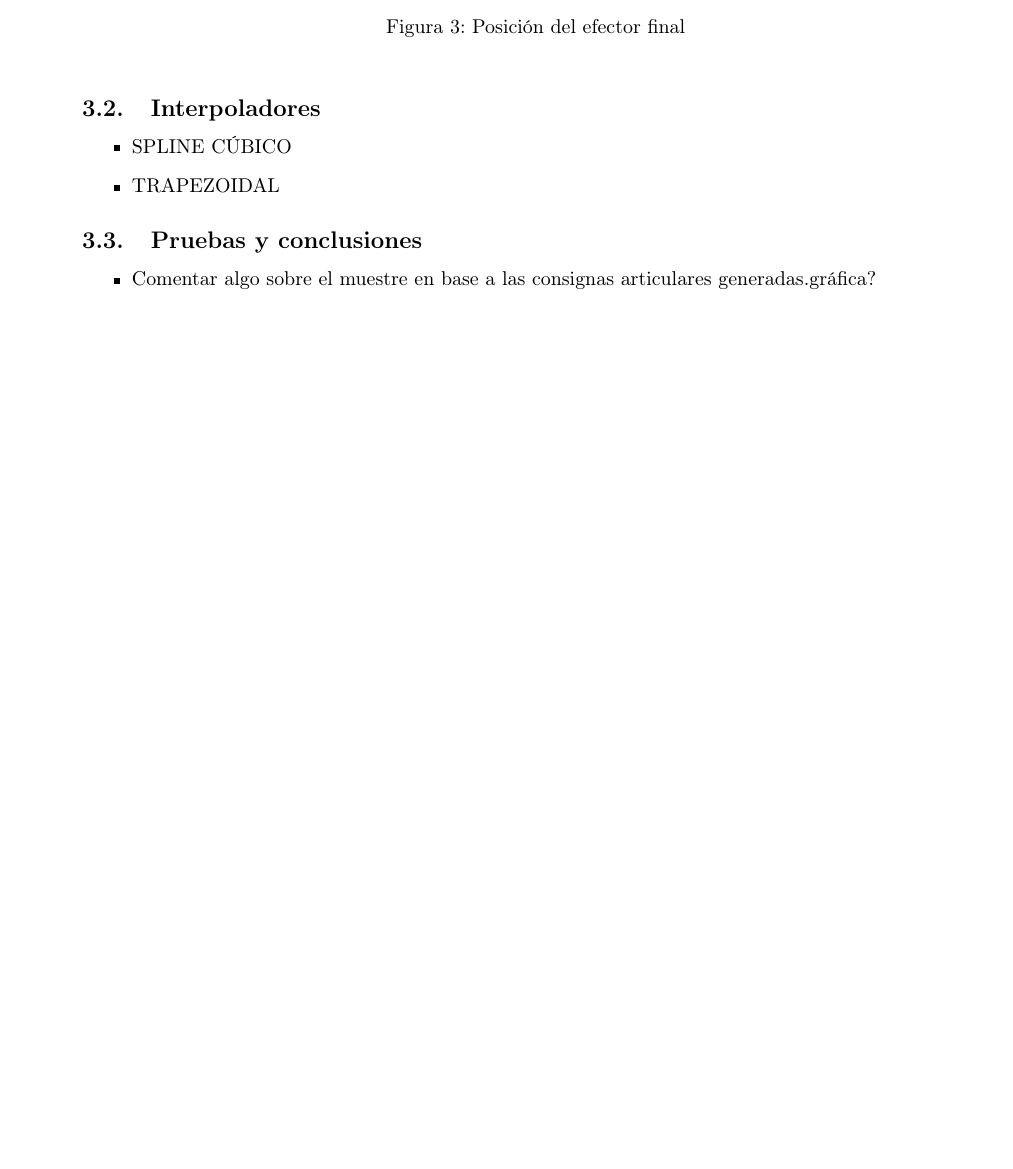
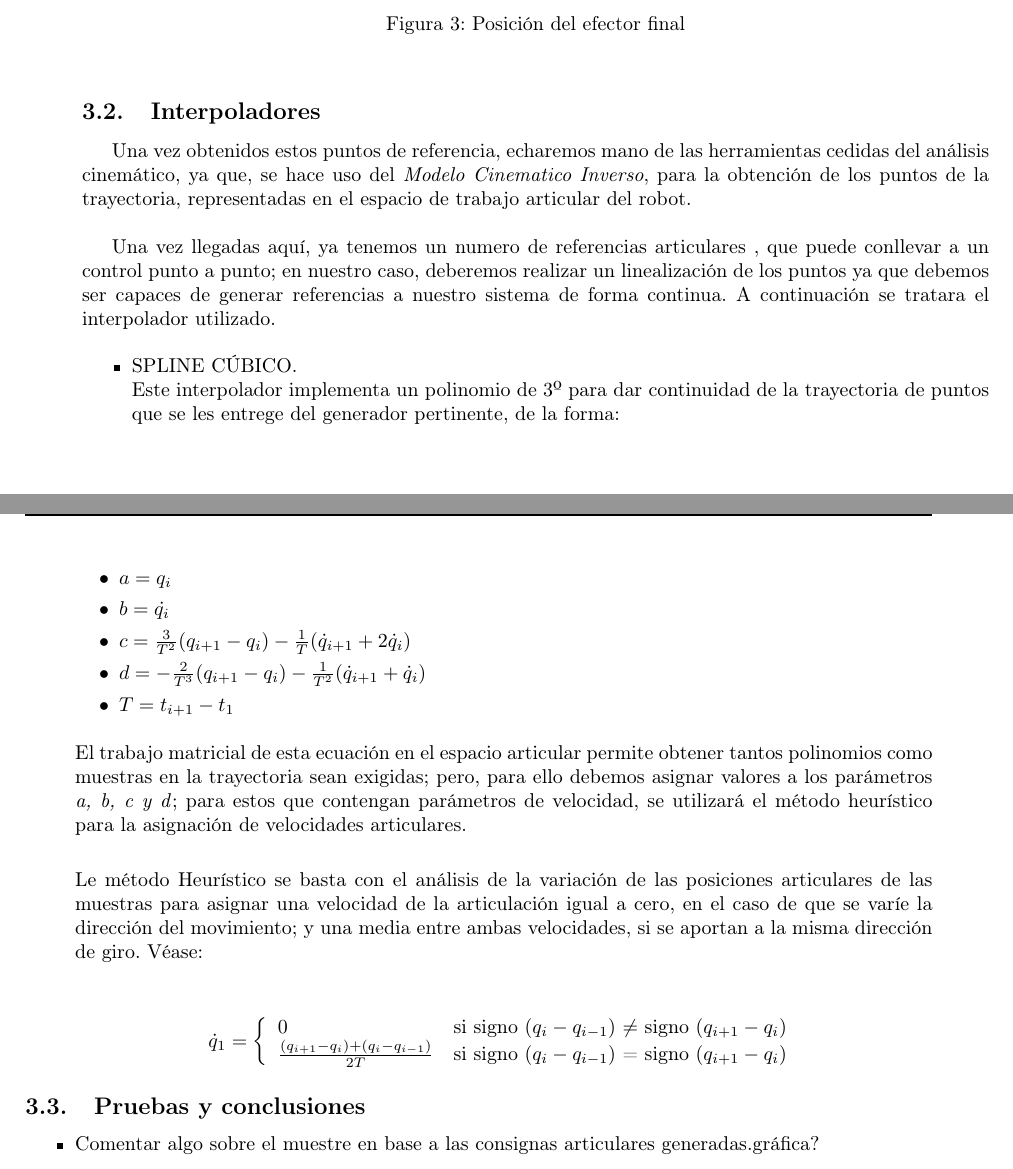
Before and after one commit to Arrivederccimamasita/Robot_RRR_CyPR, a LaTeX paper (Latex/0main.tex, which reads Latex/ControlCinem.tex): part of page 11 of 47 before the commit and two parts of pages 11 and 12 of 48 after it, the two joined at a grey line, cut so that both start at the same text, the shorter picture padded with empty space. Compiled offline with pdfLaTeX.

Commit message:
Avance de redaccion de Control Cinematico

```diff
--- a/Latex/ControlCinem.tex
+++ b/Latex/ControlCinem.tex
@@ -92,10 +108,59 @@ Tras ello, la trayectoria ejemplo que podría seguirse en el plano XYZ será:
 	\end{figure}
 
 
-	\subsection{Interpoladores}
+
+
+\end{itemize}
+
+
+
+
+
+
+\subsection{Interpoladores}
+Una vez obtenidos estos puntos de referencia, echaremos mano de las herramientas cedidas del análisis cinemático, ya que, se hace uso
+del \textit{Modelo Cinematico Inverso}, para la obtención de los puntos de la trayectoria, representadas en el espacio de trabajo
+articular del robot.\\
+
+
+Una vez llegadas aquí, ya tenemos un numero de referencias articulares , que puede conllevar a un control punto a punto;
+en nuestro caso, deberemos realizar un linealización de los puntos ya que debemos ser capaces de generar referencias a nuestro sistema
+de forma continua. A continuación se tratara el interpolador utilizado.
+
 	\begin{itemize}
-		\item SPLINE CÚBICO
-		\item TRAPEZOIDAL
+		\item SPLINE CÚBICO.\\
+		Este interpolador implementa un polinomio de 3º para dar continuidad de la trayectoria de puntos que se les entrege del
+		generador pertinente, de la forma:
+		\begin{center}
+			\begin{equation}
+				q(t)= a + b (t-t_{i}) +c (t-t_{i})^{2} + d (t-t_{i})^{3} \hspace{0.75cm};\hspace{0.75cm} t_{i}<t<t_{i+1}
+			\end{equation}
+			\begin{itemize}
+				\item $a = q_{i} $
+				\item $b = \dot{q_{i}} $
+				\item $c= \frac{3}{T^{2}}(q_{i+1}-q_{i})-\frac{1}{T}(\dot{q}_{i+1}+2\dot{q}_{i})$
+				\item $d= -\frac{2}{T^{3}}(q_{i+1}-q_{i})-\frac{1}{T^{2}}(\dot{q}_{i+1}+\dot{q}_{i})$
+				\item $T=t_{i+1}-t_{1}$
+			\end{itemize}
+		\end{center}
+		El trabajo matricial de esta ecuación en el espacio articular permite obtener tantos
+		polinomios como muestras en la trayectoria sean exigidas; pero, para ello debemos asignar valores a
+		los parámetros \textit{a, b, c y d}; para estos que contengan parámetros de velocidad, se utilizará
+		el método heurístico para la asignación de velocidades articulares.\\
+
+		Le método Heurístico se basta con el análisis de la variación de las posiciones
+		articulares de las muestras para asignar una velocidad de la articulación igual a cero, en el caso de que se varíe la
+		dirección del movimiento; y una media entre ambas velocidades, si se aportan a la misma dirección de giro. Véase: \\
+
+		\[
+		\dot{q}_{1}= \left\{ \begin{array}{ll}
+			0 & \textrm{si signo $(q_{i}-q_{i-1})$ $\neq$ signo $(q_{i+1}- q_{i})$} \\
+			\frac{(q_{i+1}- q_{i})+(q_{i}-q_{i-1})}{2T} & \textrm{si signo $(q_{i}-q_{i-1})$ = signo $(q_{i+1}- q_{i})$}
+
+		\end{array}\right.
+		\]
+
+
 	\end{itemize}
 
 
```
Also changed, not shown: Latex/ControlCinem.tex (38 more changed lines), 1 other file.
